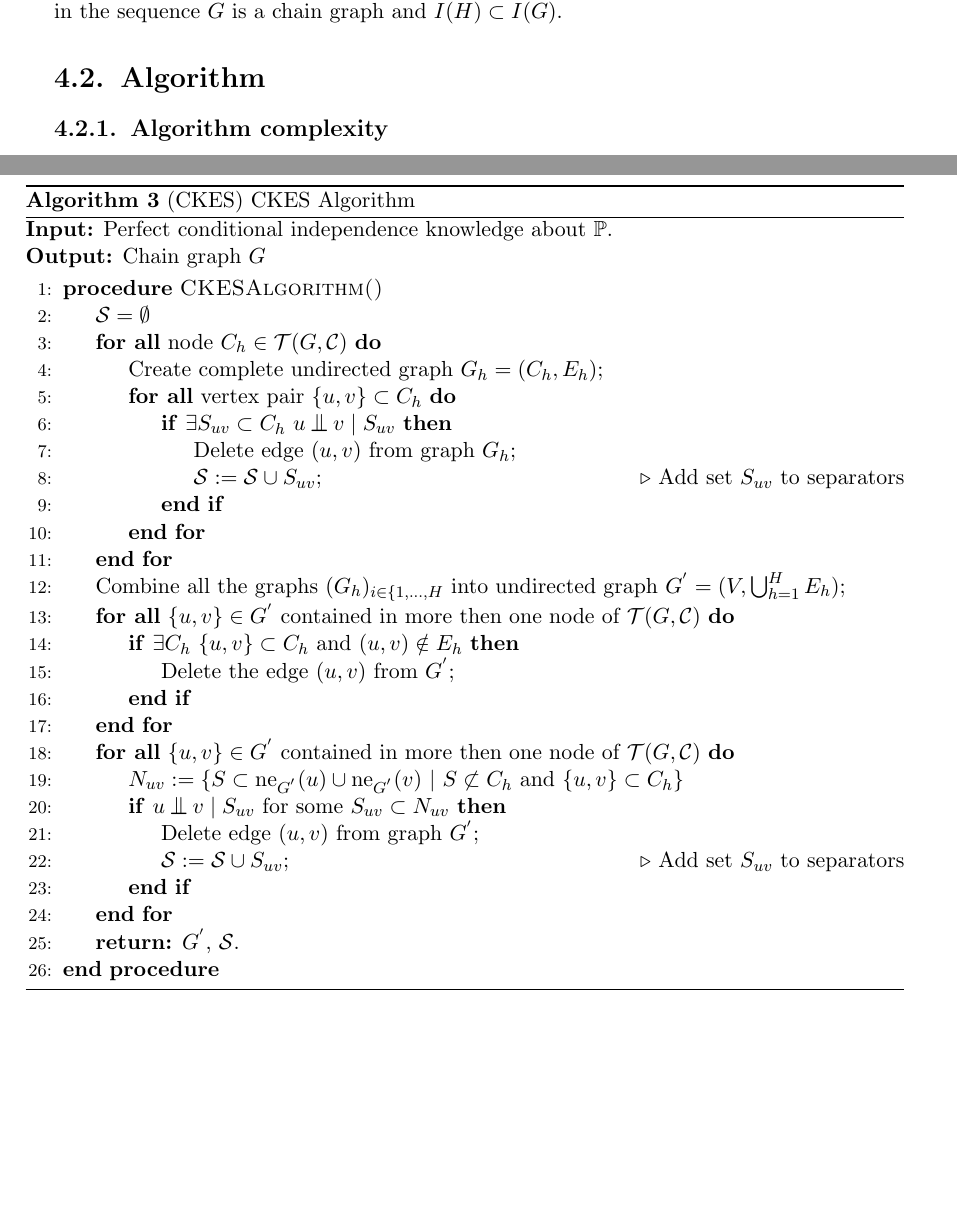
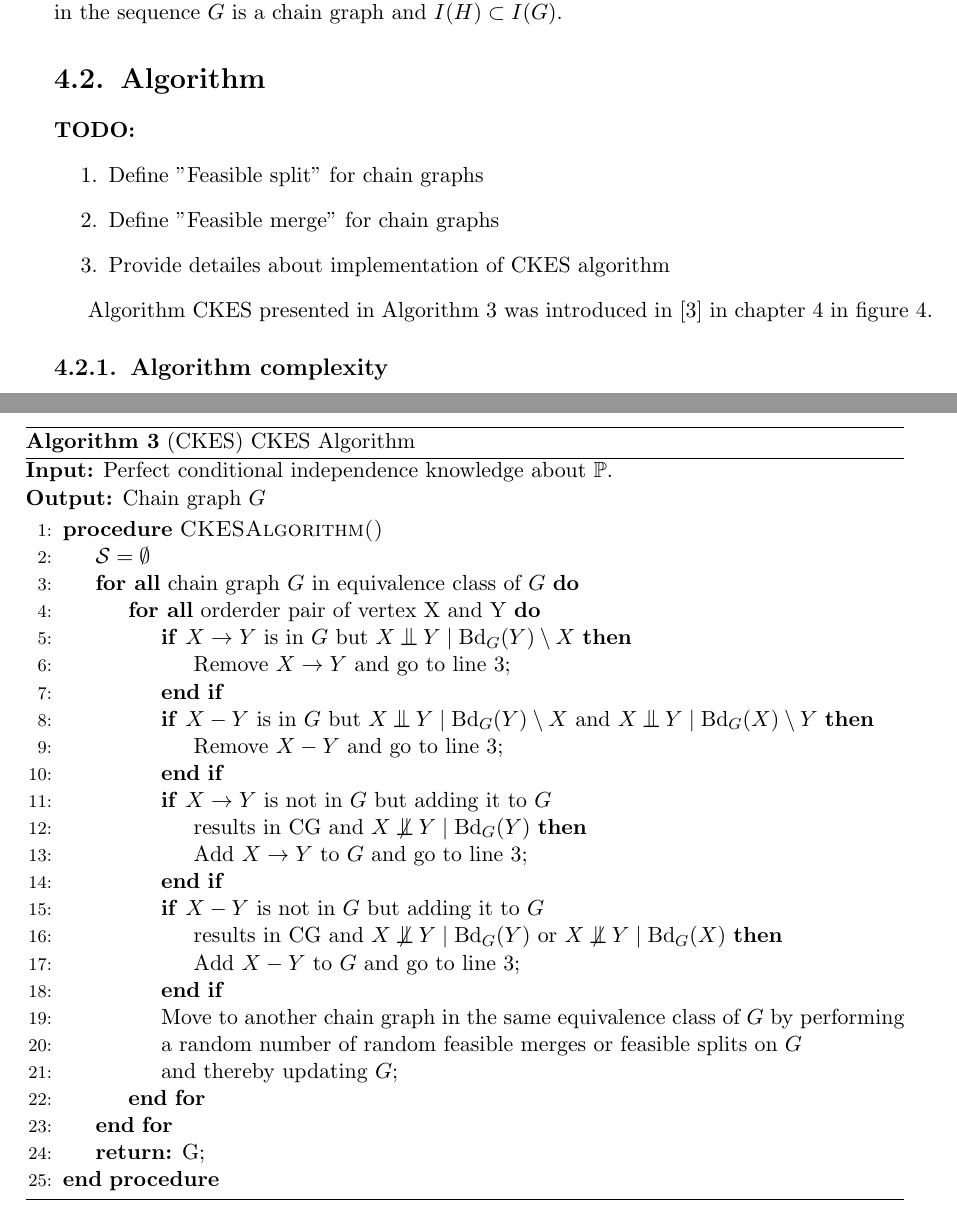
Before and after one commit to DSkrzypiec/LearningChainGraphs, a LaTeX thesis (MasterThesis_Draft.tex, which reads Sections/CKESAlgorithm/Algorithm.tex, Sections/CKESAlgorithm/MathematicalBasis.tex): two parts of pages 25 and 26 of 27, joined at a grey line, cut so that both start at the same text, the shorter picture padded with empty space. The pictures show the PDF file MasterThesis_Draft.pdf that the author committed with the source.

Commit message:
Add CKES algorithm

```diff
--- a/Sections/CKESAlgorithm/Algorithm.tex
+++ b/Sections/CKESAlgorithm/Algorithm.tex
@@ -8,7 +8,14 @@
 %------------------------------------------------------------
 
 
+\textbf{TODO:}
+\begin{enumerate}
+	\item Define "Feasible split" for chain graphs
+	\item Define "Feasible merge" for chain graphs
+	\item Provide detailes about implementation of CKES algorithm
+\end{enumerate}
 
+Algorithm CKES presented in Algorithm \ref{CKESAlG} was introduced in \cite{CKES} in chapter $4$ in figure $4$.
 
 \begin{algorithm}
 	\caption{(CKES) CKES Algorithm} \label{CKESAlG}
@@ -21,39 +28,37 @@
 		\Procedure{CKESAlgorithm()}{}
 			\State $\mc{S} = \emptyset$
 
-			\ForAll{$\mbox{node} \ C_h \in \mc{T}(G, \mc{C})$}
-				\State	Create complete undirected graph $G_h = (C_h, E_h)$;
-				\ForAll{$\mbox{vertex pair} \ \{u, v \} \subset C_h $}
-					\If{$\exists S_{uv} \subset C_h \ u \bigCI v \mid S_{uv}$}
-						\State Delete edge $(u, v)$ from graph $G_h$;
-						\State $\mc{S} := \mc{S} \cup S_{uv}$; \Comment{Add set $S_{uv}$ to separators}
+			\ForAll{chain graph $G$ in equivalence class of $G$}
+				\ForAll{orderder pair of vertex X and Y}
+					\If{$X \rightarrow Y$ is in $G$ but $X \bigCI Y \mid \mbox{Bd}_G(Y) \setminus X$}
+						\State Remove $X \rightarrow Y$ and go to line $3$;
 					\EndIf
+
+					\If{$X - Y$ is in $G$ but $X \bigCI Y \mid \mbox{Bd}_G(Y) \setminus X$ and $X \bigCI Y \mid \mbox{Bd}_G(X) \setminus Y$}
+						\State Remove $X - Y$ and go to line $3$;
+					\EndIf
+
+					\If{$X \rightarrow Y$ is not in $G$ but adding it to $G$ \\
+						\hskip\algorithmicindent \hskip\algorithmicindent  \hskip\algorithmicindent \hskip\algorithmicindent results
+						in CG and $X \not \bigCI Y \mid \mbox{Bd}_G(Y)$}
+						\State Add $X \rightarrow Y$ to $G$ and go to line $3$;
+					\EndIf
+
+					\If{$X - Y$ is not in $G$ but adding it to $G$ \\
+						\hskip\algorithmicindent \hskip\algorithmicindent  \hskip\algorithmicindent \hskip\algorithmicindent results
+					in CG and $X \not \bigCI Y \mid \mbox{Bd}_G(Y)$ or
+						$X \not \bigCI Y \mid \mbox{Bd}_G(X)$}
+						\State Add $X - Y$ to $G$ and go to line $3$;
+					\EndIf
+
+				\State Move to another chain graph in the same equivalence class of $G$ by performing \\
+					\hskip\algorithmicindent \hskip\algorithmicindent  \hskip\algorithmicindent  a random number
+					of random feasible merges or feasible splits on $G$ \\
+					\hskip\algorithmicindent \hskip\algorithmicindent  \hskip\algorithmicindent and thereby updating $G$;
 				\EndFor
 			\EndFor
 
-			\State Combine all the graphs $(G_h)_{i \in \{1, \dots, H}$ into undirected graph
-			$G^{'} = (V, \bigcup_{h = 1}^{H} E_h)$;
-
-			\ForAll{$ \{u, v \} \in G^{'} \ \mbox{contained in more then
-					one node of} \ \mc{T}(G, \mc{C})$}
-				\If{$ \exists C_h \ \{u, v \} \subset C_h \ \mbox{and} \ (u, v) \notin E_h$}
-					\State Delete the edge $(u, v)$ from $G^{'}$;
-				\EndIf
-			\EndFor
-
-			\ForAll{$ \{u, v \} \in G^{'} \ \mbox{contained in more then
-					one node of} \ \mc{T}(G, \mc{C})$}
-
-				\State $N_{uv} := \{S \subset \mbox{ne}_{G^{'}}(u) \cup \mbox{ne}_{G^{'}}(v) \ | \
-									S \not\subset C_h \ \mbox{and} \ \{u, v\} \subset C_h  \}$
-
-				\If{$u \bigCI v \mid S_{uv} \ \mbox{for some} \ S_{uv} \subset N_{uv}$}
-					\State Delete edge $(u, v)$ from graph $G^{'}$;
-					\State $\mc{S} := \mc{S} \cup S_{uv}$; \Comment{Add set $S_{uv}$ to separators}
-				\EndIf
-			\EndFor
-
-			\State \textbf{return:} $G^{'}$, $\mc{S}$.
+			\State \textbf{return:} G;
 		\EndProcedure
 	\end{algorithmic}
 \end{algorithm}
--- a/Sections/CKESAlgorithm/MathematicalBasis.tex
+++ b/Sections/CKESAlgorithm/MathematicalBasis.tex
@@ -9,7 +9,11 @@
 
 
 
-
+\textbf{TODO:}
+\begin{enumerate}
+	\item Define <Feasible split> for chain graph
+	\item Define <Feasible merge> for chain graph
+\end{enumerate}
 
 \begin{thm} \textbf{(Meek's conjecture for chain graphs)} \\
 	Let $G$ and $H$ be chain graphs such that $I(H) \subset I(G)$.
```
Also changed, not shown: MasterThesis_Draft.tex (+1 -1 lines), Sections/Introduction.tex (+1 -1 lines), MasterThesis_Draft.pdf, 2 other files.
